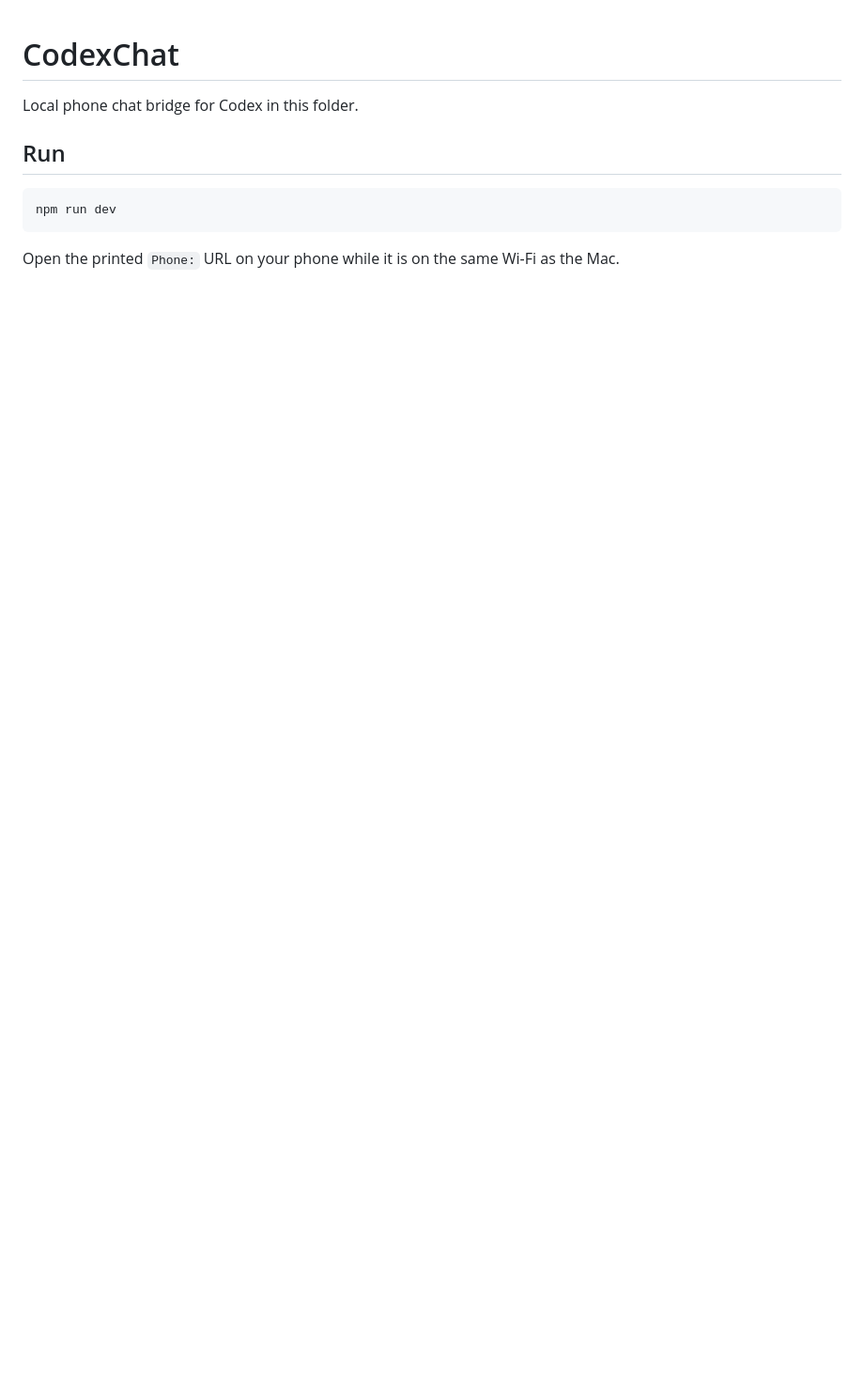
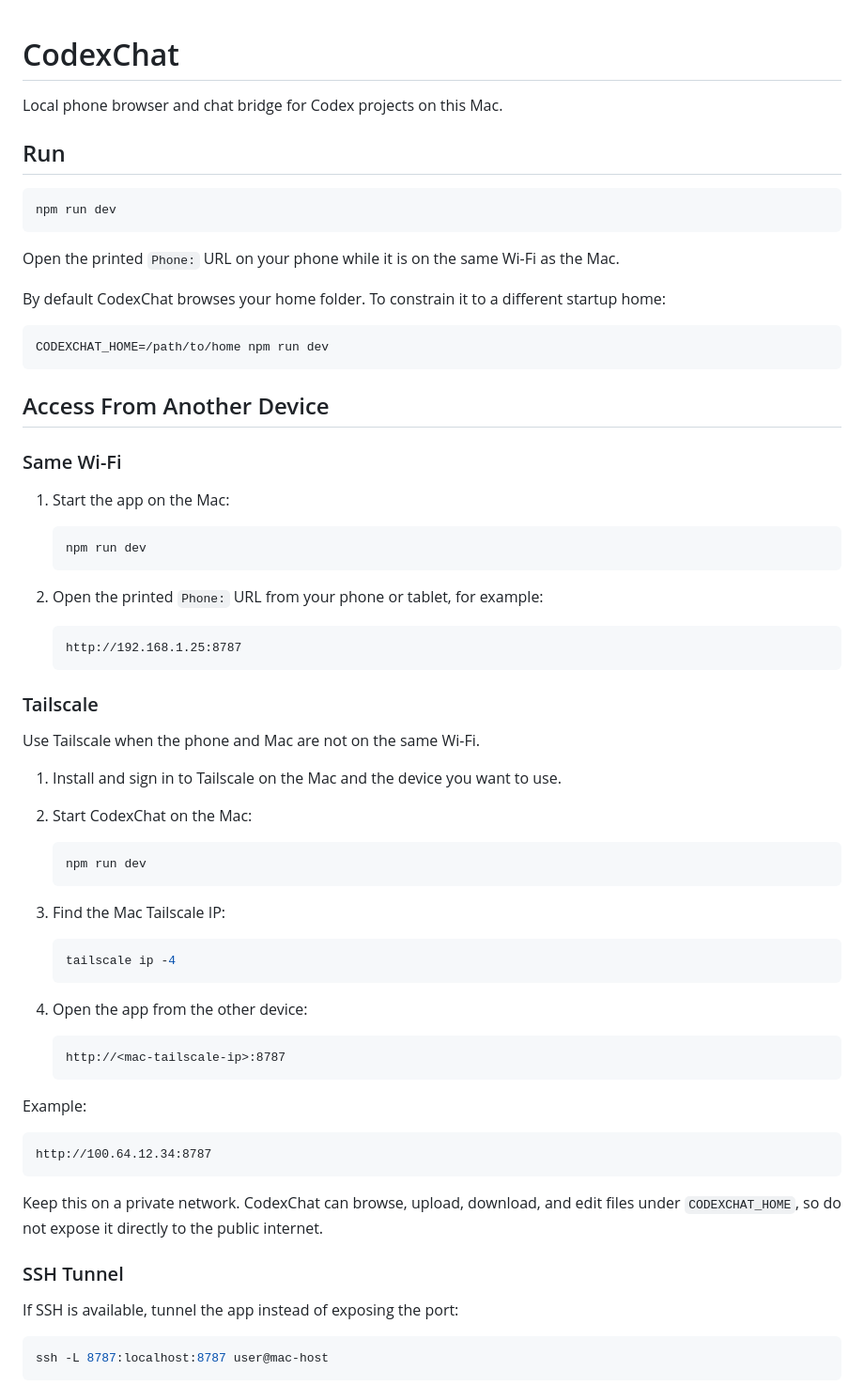
Before and after one commit to sajin767/codexchat, a Markdown page: README.md, the part around one of its changes. Shown at 94% size. Drawn GitHub-style; blank space fills up the shorter version.

````diff
--- a/README.md
+++ b/README.md
@@ -1,6 +1,6 @@
 # CodexChat
 
-Local phone chat bridge for Codex in this folder.
+Local phone browser and chat bridge for Codex projects on this Mac.
 
 ## Run
 
@@ -10,3 +10,64 @@ npm run dev
 
 Open the printed `Phone:` URL on your phone while it is on the same Wi-Fi as the Mac.
 
+By default CodexChat browses your home folder. To constrain it to a different startup home:
+
+```sh
+CODEXCHAT_HOME=/path/to/home npm run dev
+```
+
+## Access From Another Device
+
+### Same Wi-Fi
+
+1. Start the app on the Mac:
+
+   ```sh
+   npm run dev
+   ```
+
+2. Open the printed `Phone:` URL from your phone or tablet, for example:
+
+   ```text
+   http://192.168.1.25:8787
+   ```
+
+### Tailscale
+
+Use Tailscale when the phone and Mac are not on the same Wi-Fi.
+
+1. Install and sign in to Tailscale on the Mac and the device you want to use.
+2. Start CodexChat on the Mac:
+
+   ```sh
+   npm run dev
+   ```
+
+3. Find the Mac Tailscale IP:
+
+   ```sh
+   tailscale ip -4
+   ```
+
+4. Open the app from the other device:
+
+   ```text
+   http://<mac-tailscale-ip>:8787
+   ```
+
+Example:
+
+```text
+http://100.64.12.34:8787
+```
+
+Keep this on a private network. CodexChat can browse, upload, download, and edit files under `CODEXCHAT_HOME`, so do not expose it directly to the public internet.
+
+### SSH Tunnel
+
+If SSH is available, tunnel the app instead of exposing the port:
+
+```sh
+ssh -L 8787:localhost:8787 user@mac-host
+```
+
````
Also changed, not shown: other parts of README.md (+16 -0 lines), Screenshot_20260515_103031_Brave.jpg (added), 4 other files.
